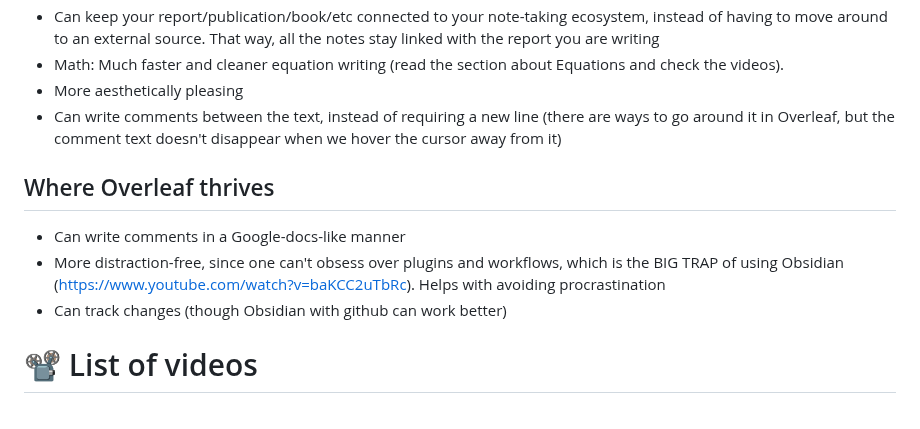
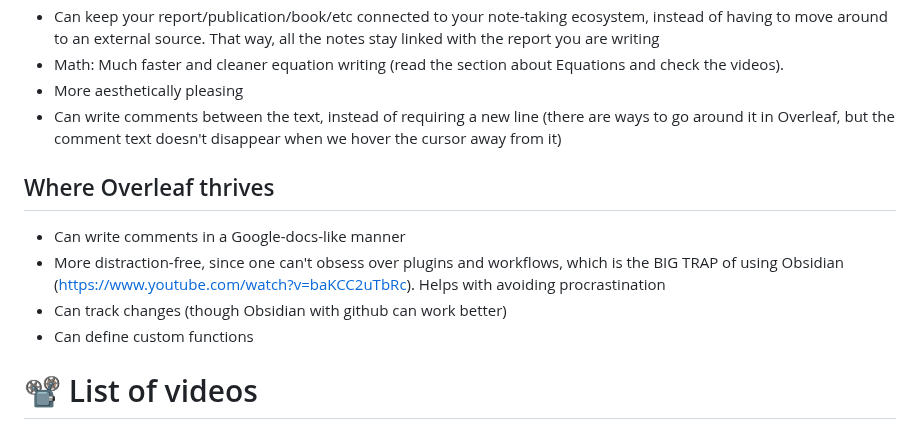
Before and after one commit to MariosGkMeng/Straightforward-Obsidian2Latex, a Markdown page: README.md, the part around the change. Rendered like a GitHub page.

```diff
--- a/README.md
+++ b/README.md
@@ -141,10 +141,12 @@ In this section, I will be writing what actions will cause errors in this versio
 - More aesthetically pleasing
 - Can write comments between the text, instead of requiring a new line (there are ways to go around it in Overleaf, but the comment text doesn't disappear when we hover the cursor away from it)
 
+
 ## Where Overleaf thrives
 - Can write comments in a Google-docs-like manner
 - More distraction-free, since one can't obsess over plugins and workflows, which is the BIG TRAP of using Obsidian (https://www.youtube.com/watch?v=baKCC2uTbRc). Helps with avoiding procrastination
 - Can track changes (though Obsidian with github can work better)
+- Can define custom functions
 
 # 📽 List of videos
 If you want to jump to some videos, here's the list:
```
